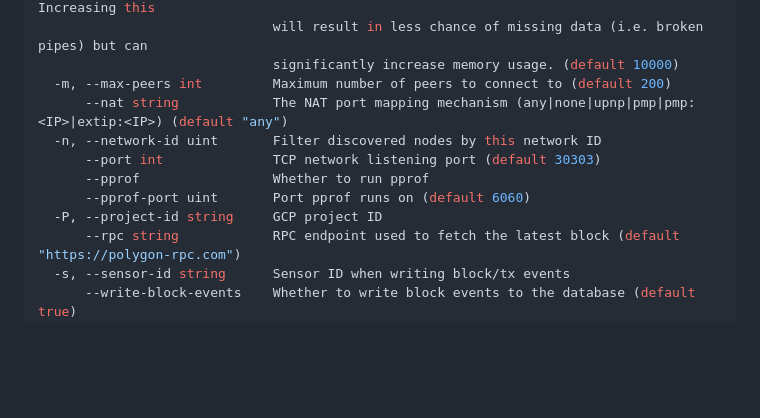
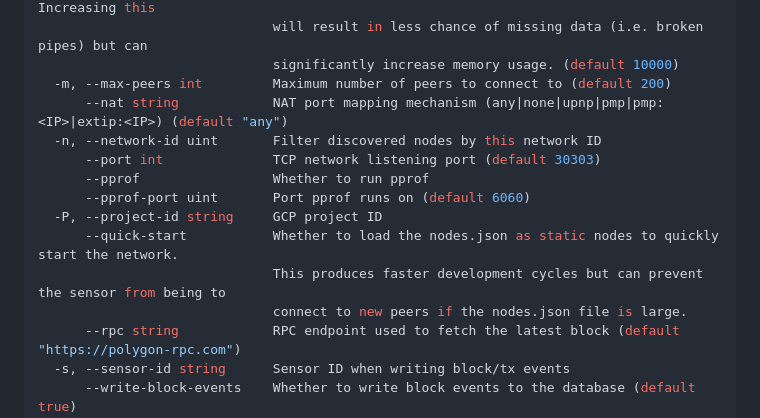
Before and after one commit to 0xPolygon/polygon-cli, a Markdown page: doc/polycli_p2p_sensor.md, the part around the change. Drawn GitHub-style; blank space fills up the shorter version.

```diff
--- a/doc/polycli_p2p_sensor.md
+++ b/doc/polycli_p2p_sensor.md
@@ -35,12 +35,15 @@ If no nodes.json file exists, it will be created.
                               will result in less chance of missing data (i.e. broken pipes) but can
                               significantly increase memory usage. (default 10000)
   -m, --max-peers int         Maximum number of peers to connect to (default 200)
-      --nat string            The NAT port mapping mechanism (any|none|upnp|pmp|pmp:<IP>|extip:<IP>) (default "any")
+      --nat string            NAT port mapping mechanism (any|none|upnp|pmp|pmp:<IP>|extip:<IP>) (default "any")
   -n, --network-id uint       Filter discovered nodes by this network ID
       --port int              TCP network listening port (default 30303)
       --pprof                 Whether to run pprof
       --pprof-port uint       Port pprof runs on (default 6060)
   -P, --project-id string     GCP project ID
+      --quick-start           Whether to load the nodes.json as static nodes to quickly start the network.
+                              This produces faster development cycles but can prevent the sensor from being to
+                              connect to new peers if the nodes.json file is large.
       --rpc string            RPC endpoint used to fetch the latest block (default "https://polygon-rpc.com")
   -s, --sensor-id string      Sensor ID when writing block/tx events
       --write-block-events    Whether to write block events to the database (default true)
```
